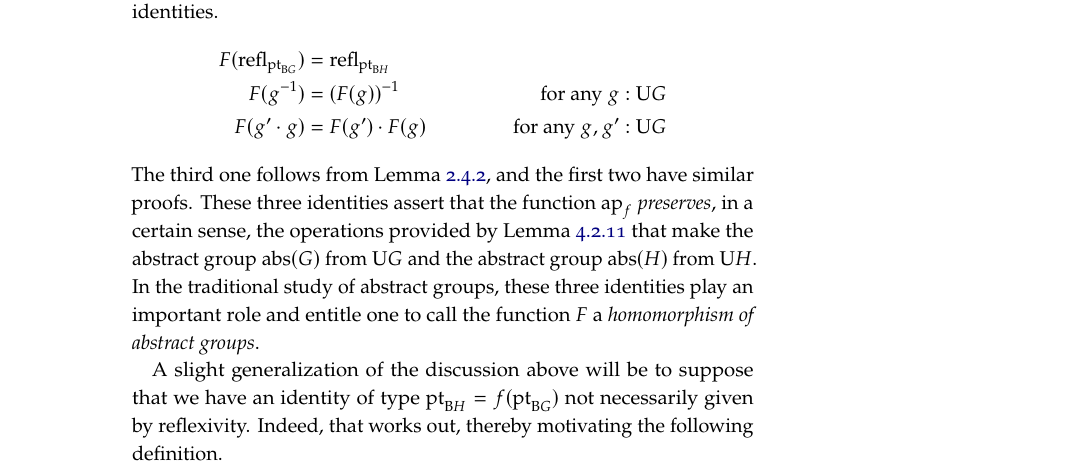
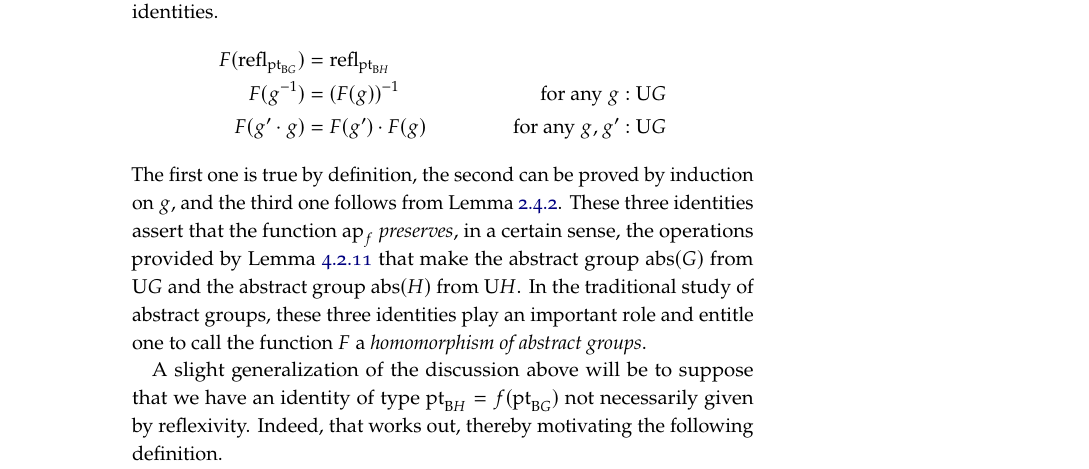
Before and after one commit to UniMath/SymmetryBook, a LaTeX thesis (book.tex, which reads group.tex): part of page 91 of 187, cut so that both start at the same text. Compiled offline with pdfLaTeX; TikZ figures are drawn from their code, not taken from saved files.

Commit message:
slight improvement

```diff
--- a/group.tex
+++ b/group.tex
@@ -829,7 +829,7 @@ Applying \cref{def:ap} yields a function $F \defeq \ap f : \USym G \to \USym H$,
   F (g ^ {-1})     & = (F (g))^{-1}         & \text {for any $g : \USym G$}    \\
   F (g' \cdot g)   & =  F (g') \cdot  F (g) & \text {for any $g, g' : \USym G$}
 \end{align*}
-The third one follows from \cref{lem:apcomp}, and the first two have similar proofs.
+The first one is true by definition, the second can be proved by induction on $g$, and the third one follows from \cref{lem:apcomp}.
 These three identities assert that the function $\ap f$ \emph{preserves}, in a certain sense, the operations provided by \cref{lem:idtypesgiveabstractgroups} that
 make the abstract group $\abstr(G)$ from $\USym G$ and the abstract group $\abstr(H)$ from $\USym H$.
 In the traditional study of abstract groups, these three identities play an important role and entitle one to call the function $F$ a
```
